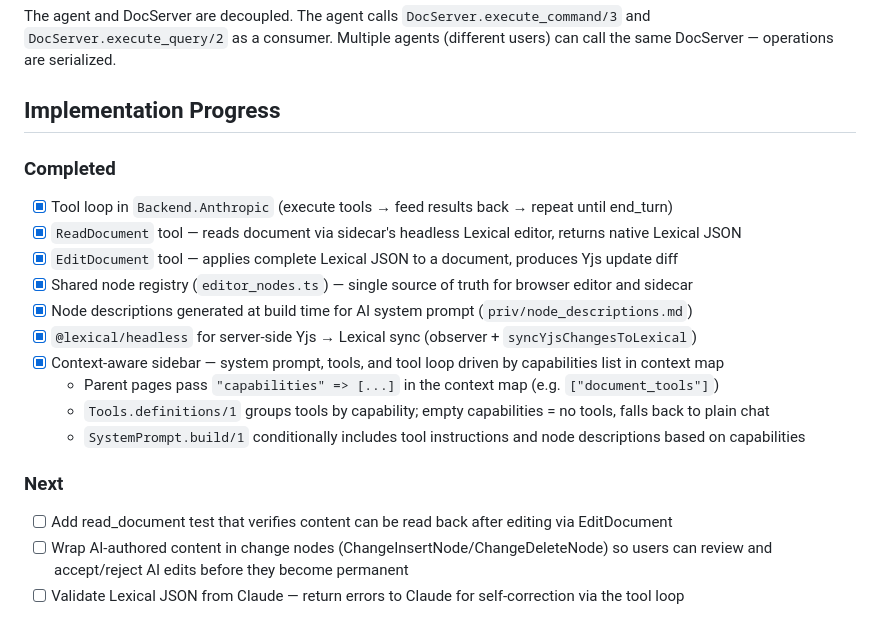
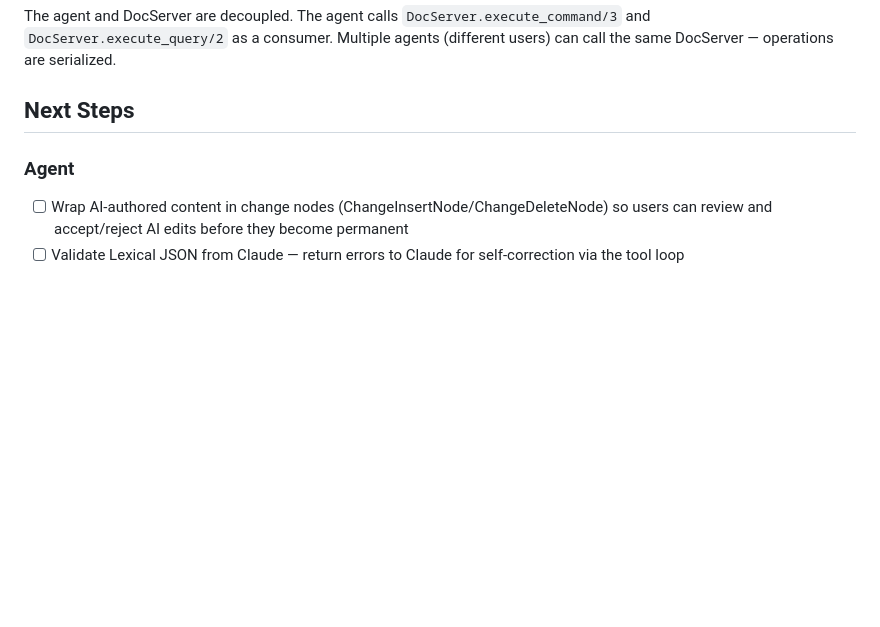
Before and after one commit to Rodeoclash/doc-test, a Markdown page: AGENT_DESIGN.md, the part around the change. Rendered like a GitHub page; blank space fills up the shorter version.

Commit message:
Delete items we've completed

```diff
--- a/AGENT_DESIGN.md
+++ b/AGENT_DESIGN.md
@@ -130,24 +130,10 @@ DocServer (per document, globally registered via :global)
 
 The agent and DocServer are decoupled. The agent calls `DocServer.execute_command/3` and `DocServer.execute_query/2` as a consumer. Multiple agents (different users) can call the same DocServer — operations are serialized.
 
-## Implementation Progress
+## Next Steps
 
-### Completed
+### Agent
 
-- [x] Tool loop in `Backend.Anthropic` (execute tools → feed results back → repeat until end_turn)
-- [x] `ReadDocument` tool — reads document via sidecar's headless Lexical editor, returns native Lexical JSON
-- [x] `EditDocument` tool — applies complete Lexical JSON to a document, produces Yjs update diff
-- [x] Shared node registry (`editor_nodes.ts`) — single source of truth for browser editor and sidecar
-- [x] Node descriptions generated at build time for AI system prompt (`priv/node_descriptions.md`)
-- [x] `@lexical/headless` for server-side Yjs → Lexical sync (observer + `syncYjsChangesToLexical`)
-- [x] Context-aware sidebar — system prompt, tools, and tool loop driven by capabilities list in context map
-  - Parent pages pass `"capabilities" => [...]` in the context map (e.g. `["document_tools"]`)
-  - `Tools.definitions/1` groups tools by capability; empty capabilities = no tools, falls back to plain chat
-  - `SystemPrompt.build/1` conditionally includes tool instructions and node descriptions based on capabilities
-
-### Next
-
-- [ ] Add read_document test that verifies content can be read back after editing via EditDocument
 - [ ] Wrap AI-authored content in change nodes (ChangeInsertNode/ChangeDeleteNode) so users can review and accept/reject AI edits before they become permanent
 - [ ] Validate Lexical JSON from Claude — return errors to Claude for self-correction via the tool loop
 
```
